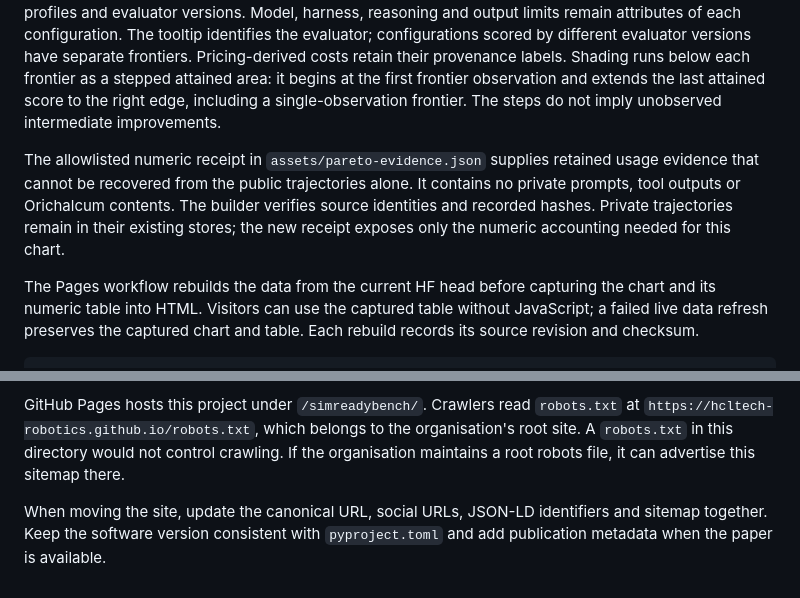
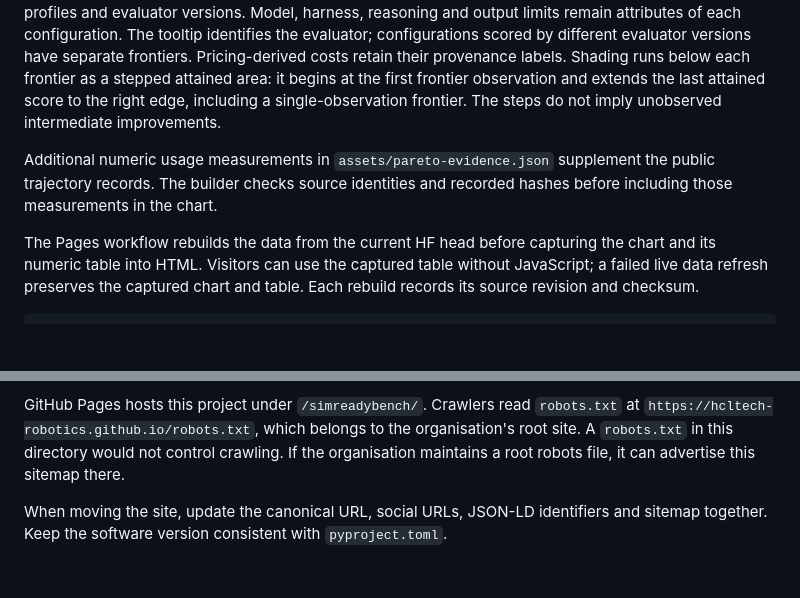
Before and after one commit to hcltech-robotics/simreadybench, a Markdown page: site/README.md, 2 parts joined by grey strips. Drawn GitHub-style; blank space fills up the shorter version.

Commit message:
docs: publish NV100 usage and remove release drafting residue

```diff
--- a/site/README.md
+++ b/site/README.md
@@ -46,7 +46,7 @@ The chart beneath the leaderboard uses the pinned local D3 7.9.0 bundle. It init
 
 `assets/pareto.json` contains measured numeric aggregates rebuilt from a pinned Hugging Face revision by `scripts/build_pareto_data.py`. Original scores retain the leaderboard's means over applicable reconstruction attempts; resource means independently use all available measurements. Each available mean is plotted and eligible for its frontier even when coverage is incomplete. Missing observations are not zero-filled, and coverage remains visible in the tooltip and table. Per asset means one reconstruction, rather than the combined cost of all four repetitions. Inapplicable kinematic observations are excluded from its score. Frontiers compare configurations only within matching reference revisions, validation profiles and evaluator versions. Model, harness, reasoning and output limits remain attributes of each configuration. The tooltip identifies the evaluator; configurations scored by different evaluator versions have separate frontiers. Pricing-derived costs retain their provenance labels. Shading runs below each frontier as a stepped attained area: it begins at the first frontier observation and extends the last attained score to the right edge, including a single-observation frontier. The steps do not imply unobserved intermediate improvements.
 
-The allowlisted numeric receipt in `assets/pareto-evidence.json` supplies retained usage evidence that cannot be recovered from the public trajectories alone. It contains no private prompts, tool outputs or Orichalcum contents. The builder verifies source identities and recorded hashes. Private trajectories remain in their existing stores; the new receipt exposes only the numeric accounting needed for this chart.
+Additional numeric usage measurements in `assets/pareto-evidence.json` supplement the public trajectory records. The builder checks source identities and recorded hashes before including those measurements in the chart.
 
 The Pages workflow rebuilds the data from the current HF head before capturing the chart and its numeric table into HTML. Visitors can use the captured table without JavaScript; a failed live data refresh preserves the captured chart and table. Each rebuild records its source revision and checksum.
 
@@ -63,4 +63,4 @@ After deployment, submit `https://hcltech-robotics.github.io/simreadybench/sitem
 
 GitHub Pages hosts this project under `/simreadybench/`. Crawlers read `robots.txt` at `https://hcltech-robotics.github.io/robots.txt`, which belongs to the organisation's root site. A `robots.txt` in this directory would not control crawling. If the organisation maintains a root robots file, it can advertise this sitemap there.
 
-When moving the site, update the canonical URL, social URLs, JSON-LD identifiers and sitemap together. Keep the software version consistent with `pyproject.toml` and add publication metadata when the paper is available.
+When moving the site, update the canonical URL, social URLs, JSON-LD identifiers and sitemap together. Keep the software version consistent with `pyproject.toml`.
```
